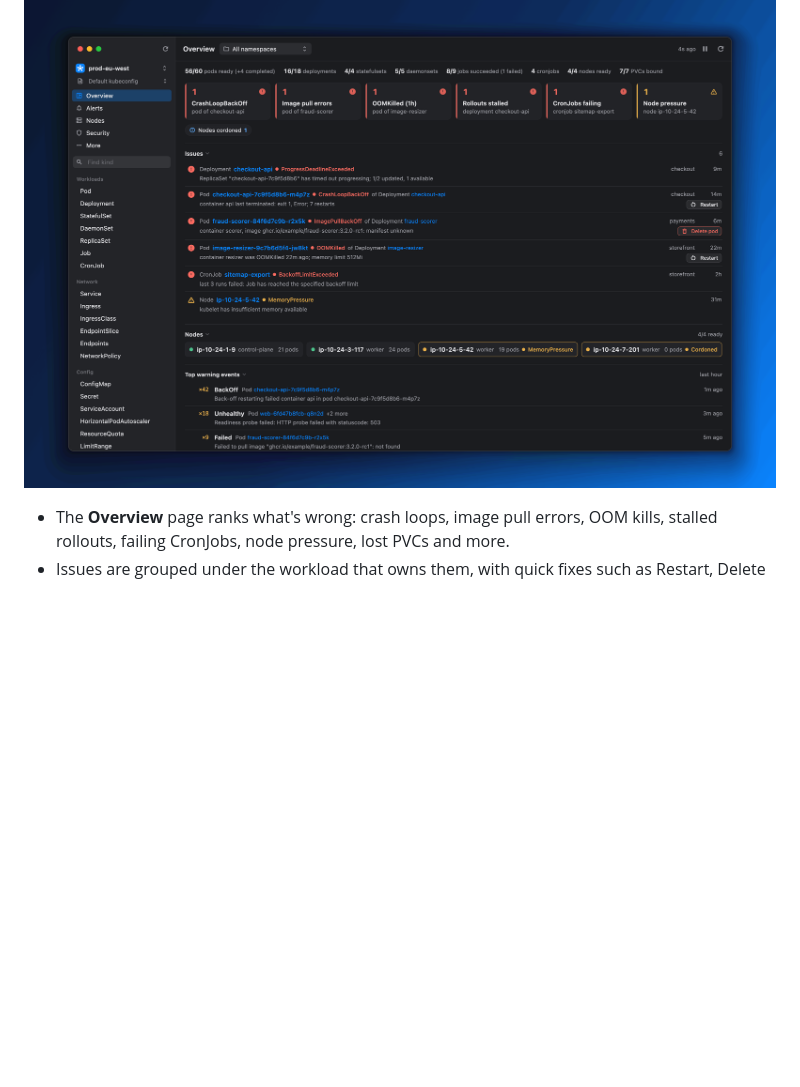
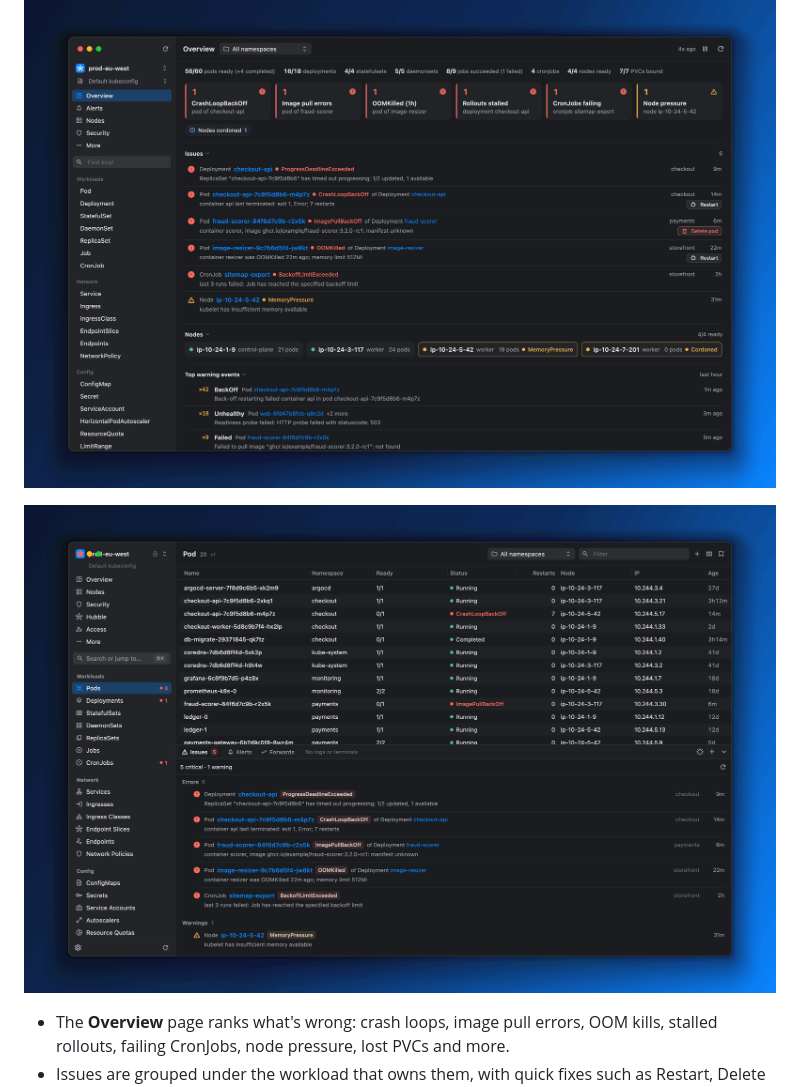
Before and after one commit to matty234/k8sman, a Markdown page: README.md, the part around one of its changes. Rendered like a GitHub page; pictures changed too: docs/images/issues.png (added); blank space fills up the shorter version.

Commit message:
Marketing shots: merged logs, pod inspector, dock Issues, Access; README shows merged logs and Issues

```diff
--- a/README.md
+++ b/README.md
@@ -70,6 +70,8 @@ machine.
 
 <picture><source srcset="docs/images/demo-overview.avif" type="image/avif"><img src="docs/images/overview.png" alt="Overview: issue tiles, then the issues grouped by owning workload" width="100%"></picture>
 
+![The Issues tab in the dock: critical and warning issues across the cluster](docs/images/issues.png)
+
 - The **Overview** page ranks what's wrong: crash loops, image pull errors,
   OOM kills, stalled rollouts, failing CronJobs, node pressure, lost PVCs and more.
 - Issues are grouped under the workload that owns them, with quick fixes such
```
Also changed, not shown: other parts of README.md (+2 -0 lines), docs/images/access.png (added), docs/images/inspector.png (added), docs/images/stern.png (added), 1 other file.
